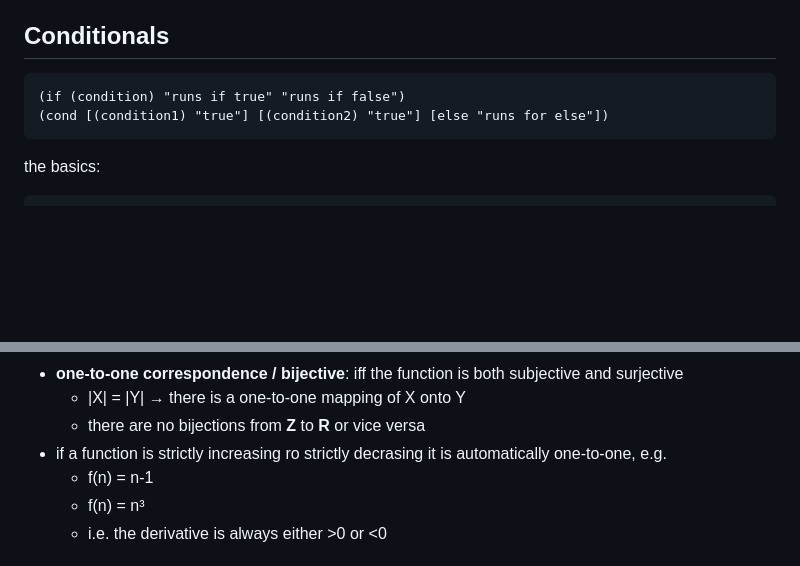
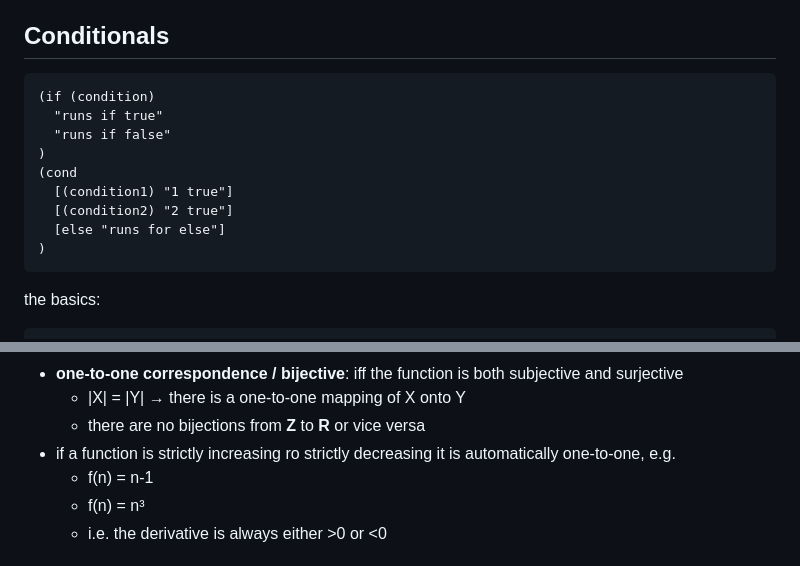
Before and after one commit to hotelcurtains/CS135, a Markdown page: notes/class notes.md, 2 parts joined by grey strips. GitHub-like rendering; blank space fills up the shorter version.

````diff
--- a/notes/class notes.md
+++ b/notes/class notes.md
@@ -168,8 +168,15 @@ the lists point to different memory locations, but their elements are equal.
 
 ## Conditionals
 ```scheme
-(if (condition) "runs if true" "runs if false")
-(cond [(condition1) "true"] [(condition2) "true"] [else "runs for else"])
+(if (condition)
+  "runs if true"
+  "runs if false"
+)
+(cond
+  [(condition1) "1 true"]
+  [(condition2) "2 true"]
+  [else "runs for else"]
+)
 ```
 the basics:
 ```scheme
@@ -506,7 +513,7 @@ for valid propositions p and q, these are valid propositions
 - **one-to-one correspondence / bijective**: iff the function is both subjective and surjective
   - |X| = |Y| → there is a one-to-one mapping of X onto Y
   - there are no bijections from **Z** to **R** or vice versa
-- if a function is strictly increasing ro strictly decrasing it is automatically one-to-one, e.g.
+- if a function is strictly increasing ro strictly decreasing it is automatically one-to-one, e.g.
   - f(n) = n-1
   - f(n) = n³
   - i.e. the derivative is always either >0 or <0
````
Also changed, not shown: other parts of notes/class notes.md (+38 -2 lines), notes/image-5.png (added), 4 other files.
